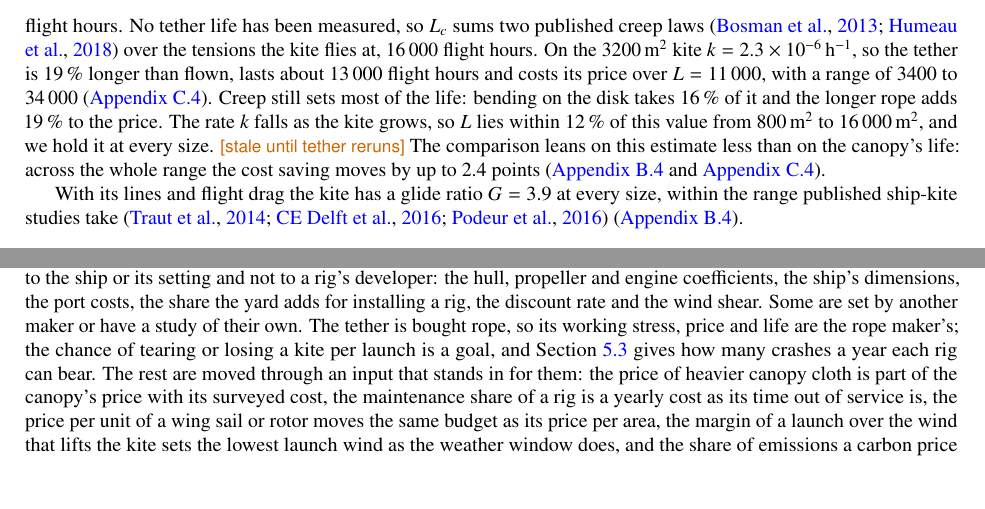
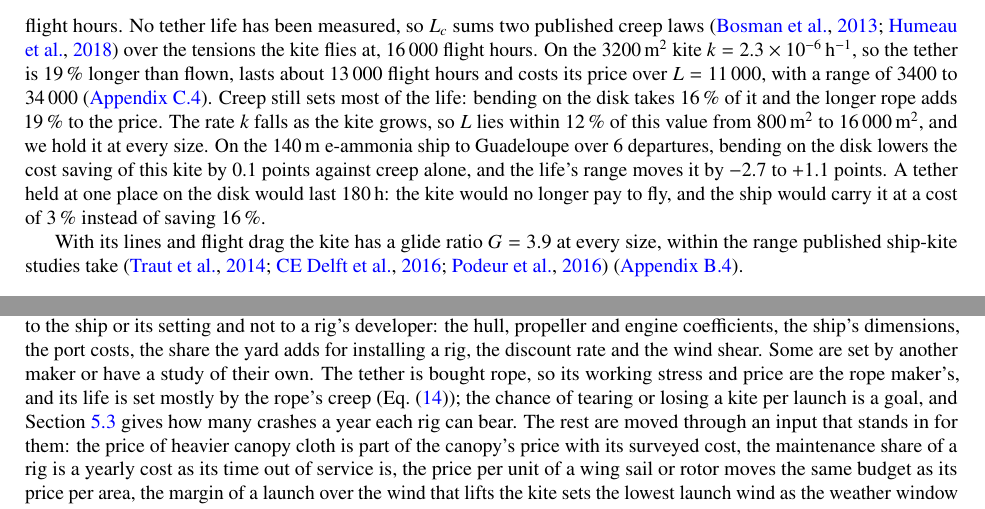
Before and after one commit to 1-Bart-1/WindShipOpt.jl, a LaTeX paper (paper/main.tex, which reads paper/sections/inputs.tex, paper/sections/model.tex): two parts of pages 14 and 87 of 132, joined at a grey line, cut so that both start at the same text, the shorter picture padded with empty space. Compiled offline with pdfLaTeX.

Commit message:
docs(paper): tether life's effect on the development case
Six departures of the 140 m e-ammonia ship to Guadeloupe with the
3,200 m2 kite: bending on the tow point disk costs 0.1 points of cost
saving against creep alone, the life's range moves it -2.7 to +1.1
points, and a tether never fed through the disk makes the kite not pay.

Co-Authored-By: Claude Opus 5.5 <noreply@anthropic.com>

```diff
--- a/paper/sections/inputs.tex
+++ b/paper/sections/inputs.tex
@@ -5,7 +5,7 @@
 
 \Cref{tab:inputs} lists every input with a range, with its base value, bounds, unit and source, or its mark as the authors' estimate. \Cref{tab:development} gives the 16 inputs that the development study of \cref{sec:res_inputs} moves, with the reason each is in it; they are 20 rows of \cref{tab:inputs}, since the study moves the kite's five limits on sea and wind as one input. The ship classes are in \cref{tab:classes}, their sources in \cref{tab:class_sources}, the grids, solver settings and constants in \cref{tab:numerics}, and the split of the cargo interest study behind \cref{fig:cargo_interest} in \cref{tab:cargo_interest}. The published regressions (Holtrop--Mennen, SNNM, Kijima, ShipCLEAN, the DNV rudder area and the 1969 Tonnage Convention) keep their published coefficients.
 
-\paragraph{Inputs outside the development study} The inputs that \cref{tab:development} leaves out are out for one of three reasons. Most belong to the ship or its setting and not to a rig's developer: the hull, propeller and engine coefficients, the ship's dimensions, the port costs, the share the yard adds for installing a rig, the discount rate and the wind shear. Some are set by another maker or have a study of their own. The tether is bought rope, so its working stress, price and life are the rope maker's; the chance of tearing or losing a kite per launch is a goal, and \cref{sec:res_missed} gives how many crashes a year each rig can bear. The rest are moved through an input that stands in for them: the price of heavier canopy cloth is part of the canopy's price with its surveyed cost, the maintenance share of a rig is a yearly cost as its time out of service is, the price per unit of a wing sail or rotor moves the same budget as its price per area, the margin of a launch over the wind that lifts the kite sets the lowest launch wind as the weather window does, and the share of emissions a carbon price covers acts on the same fuel bill as the fuel oil price. The learning rate and the stage of \cref{eq:stage_price} set where every rig stands on its price curve, the same for all, and are no developer's to change; what reaching the stage is worth shows in the prices as paid against those at the stage (\cref{tab:goals}). Under that rule the build-up inputs of the kite's hardware move its price only as far as they shift it between its parts, since its level rests on what kites sold for, while the canopy's surveyed cost, priced on its own, and the inputs of wing sails and rotors, which stand at their build-up, move their prices in full. Launching at night is an operating rule rather than a design. The kite's flight drag, how far a flown canopy falls short of the glide ratio of its design shape, is calibrated on flown kites, and its aspect ratio, priced as the base kite, stands in for its aerodynamic design. Wing sails and rotors are built for the ship's own \given{25} years, so moving their life from \given{20 to 30} years changes their yearly cost far less than canopy life changes a kite's, and wing sails, which trim to any wind, have no weather limit to move. The kite's five limits on sea and wind, the extra launch wind it needs in a sea, its lowest and highest launch wind, its highest landing wind and its highest flying wind, are one input, its weather window, moved together from all narrow to all wide: one launch system, structure and control set them all, so a developer's question is what a wider window is worth, and moved alone each shifts the saving by about a point at most, too little to rank apart from the noise of the routing. The kite has the most inputs because more of it remains to be proven: its canopy, its flight and its launch system, while a wing sail or rotor is a structure already built.
+\paragraph{Inputs outside the development study} The inputs that \cref{tab:development} leaves out are out for one of three reasons. Most belong to the ship or its setting and not to a rig's developer: the hull, propeller and engine coefficients, the ship's dimensions, the port costs, the share the yard adds for installing a rig, the discount rate and the wind shear. Some are set by another maker or have a study of their own. The tether is bought rope, so its working stress and price are the rope maker's, and its life is set mostly by the rope's creep (\cref{eq:tether_life}); the chance of tearing or losing a kite per launch is a goal, and \cref{sec:res_missed} gives how many crashes a year each rig can bear. The rest are moved through an input that stands in for them: the price of heavier canopy cloth is part of the canopy's price with its surveyed cost, the maintenance share of a rig is a yearly cost as its time out of service is, the price per unit of a wing sail or rotor moves the same budget as its price per area, the margin of a launch over the wind that lifts the kite sets the lowest launch wind as the weather window does, and the share of emissions a carbon price covers acts on the same fuel bill as the fuel oil price. The learning rate and the stage of \cref{eq:stage_price} set where every rig stands on its price curve, the same for all, and are no developer's to change; what reaching the stage is worth shows in the prices as paid against those at the stage (\cref{tab:goals}). Under that rule the build-up inputs of the kite's hardware move its price only as far as they shift it between its parts, since its level rests on what kites sold for, while the canopy's surveyed cost, priced on its own, and the inputs of wing sails and rotors, which stand at their build-up, move their prices in full. Launching at night is an operating rule rather than a design. The kite's flight drag, how far a flown canopy falls short of the glide ratio of its design shape, is calibrated on flown kites, and its aspect ratio, priced as the base kite, stands in for its aerodynamic design. Wing sails and rotors are built for the ship's own \given{25} years, so moving their life from \given{20 to 30} years changes their yearly cost far less than canopy life changes a kite's, and wing sails, which trim to any wind, have no weather limit to move. The kite's five limits on sea and wind, the extra launch wind it needs in a sea, its lowest and highest launch wind, its highest landing wind and its highest flying wind, are one input, its weather window, moved together from all narrow to all wide: one launch system, structure and control set them all, so a developer's question is what a wider window is worth, and moved alone each shifts the saving by about a point at most, too little to rank apart from the noise of the routing. The kite has the most inputs because more of it remains to be proven: its canopy, its flight and its launch system, while a wing sail or rotor is a structure already built.
 
 {\footnotesize
 \setlength{\LTcapwidth}{\textwidth}
--- a/paper/sections/model.tex
+++ b/paper/sections/model.tex
@@ -165,7 +165,7 @@ The tether is the kite's second wearing part. A rope under load wears out in two
 L = \frac{L_c}{\left(1+\sqrt{k L_c}\right)^2}
 \label{eq:tether_life}
 \end{equation}
-flight hours. No tether life has been measured, so $L_c$ sums two published creep laws \citep{bosman2013,humeau2018} over the tensions the kite flies at, \num{16000} flight hours. On the \SI{3200}{m^2} kite $k=\SI{2.3e-6}{h^{-1}}$, so the tether is 19\,\% longer than flown, lasts about \num{13000} flight hours and costs its price over $L=\num{11000}$, with a range of \num{3400} to \num{34000} (\cref{app:tether_life}). Creep still sets most of the life: bending on the disk takes 16\,\% of it and the longer rope adds 19\,\% to the price. The rate $k$ falls as the kite grows, so $L$ lies within 12\,\% of this value from \SI{800}{m^2} to \SI{16000}{m^2}, and we hold it at every size. \stale{tether}{The comparison leans on this estimate less than on the canopy's life: across the whole range the cost saving moves by up to 2.4 points (\cref{sec:det_kite,app:tether_life}).}
+flight hours. No tether life has been measured, so $L_c$ sums two published creep laws \citep{bosman2013,humeau2018} over the tensions the kite flies at, \num{16000} flight hours. On the \SI{3200}{m^2} kite $k=\SI{2.3e-6}{h^{-1}}$, so the tether is 19\,\% longer than flown, lasts about \num{13000} flight hours and costs its price over $L=\num{11000}$, with a range of \num{3400} to \num{34000} (\cref{app:tether_life}). Creep still sets most of the life: bending on the disk takes 16\,\% of it and the longer rope adds 19\,\% to the price. The rate $k$ falls as the kite grows, so $L$ lies within 12\,\% of this value from \SI{800}{m^2} to \SI{16000}{m^2}, and we hold it at every size. On the \SI{140}{m} e-ammonia ship to Guadeloupe over 6 departures, bending on the disk lowers the cost saving of this kite by 0.1 points against creep alone, and the life's range moves it by $-2.7$ to $+1.1$ points. A tether held at one place on the disk would last \SI{180}{h}: the kite would no longer pay to fly, and the ship would carry it at a cost of 3\,\% instead of saving 16\,\%.
 
 With its lines and flight drag the kite has a glide ratio $G=3.9$ at every size, within the range published ship-kite studies take \citep{traut2014,cedelft2016,podeur2016} (\cref{sec:det_kite}).
 
```
